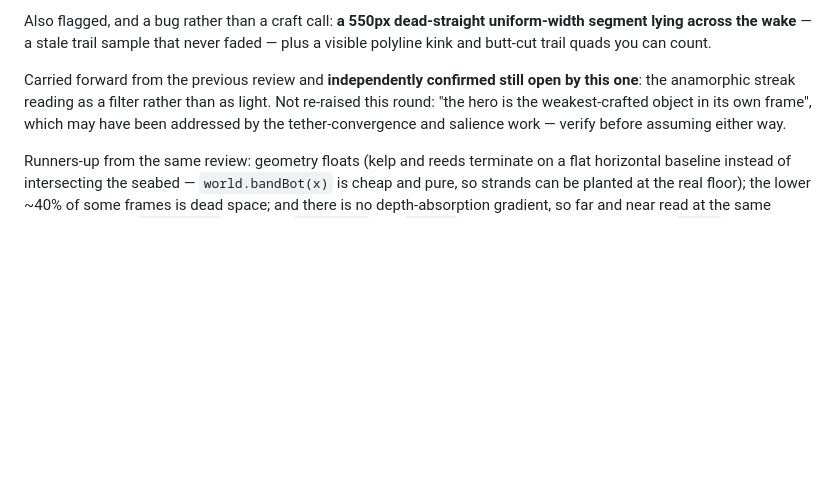
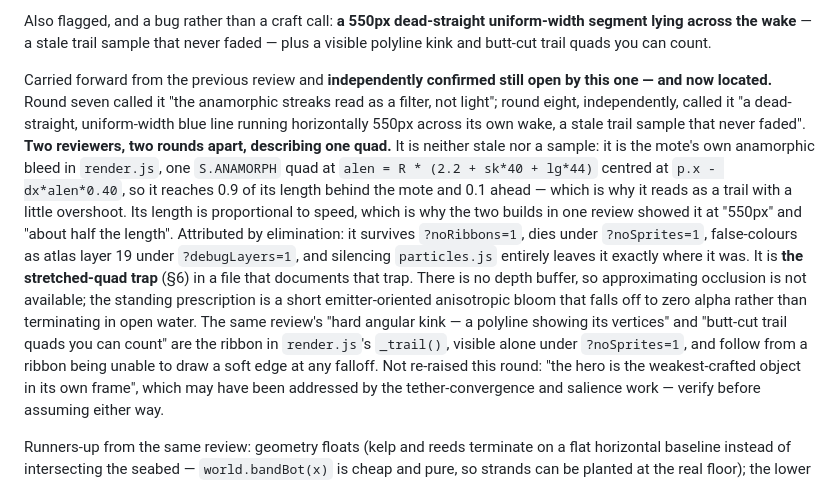
Before and after one commit to EugeneYip/lumen, a Markdown page: AI_HANDOFF.md, the part around the change. GitHub-like rendering; blank space fills up the shorter version.

Commit message:
docs: the streak two reviews flagged is one quad, and it is now located
Round seven called it "the anamorphic streaks read as a filter, not light".
Round eight, independently and without knowing that, called it "a dead-straight
uniform-width blue line running 550px across its own wake, a stale trail sample
that never faded". Two reviewers, two rounds apart, describing one quad.

Neither stale nor a sample: it is the mote's anamorphic bleed in render.js,
alen = R * (2.2 + sk*40 + lg*44) centred at p.x - dx*alen*0.40, so it reaches 0.9
of its length behind the mote and 0.1 ahead -- which is why it reads as a trail
with overshoot -- and its length scales with speed, which is why one review saw
it at "550px" on one build and "about half the length" on the other.

Attributed by elimination, not by reading code: survives ?noRibbons=1, dies under
?noSprites=1, false-colours as atlas layer 19 under ?debugLayers=1, and silencing
particles.js entirely leaves it untouched.

It is the stretched-quad trap in a file that documents that trap.

Co-Authored-By: Claude Opus 5 <noreply@anthropic.com>

```diff
--- a/AI_HANDOFF.md
+++ b/AI_HANDOFF.md
@@ -473,7 +473,27 @@ uniform-width segment lying across the wake** — a stale trail sample that neve
 faded — plus a visible polyline kink and butt-cut trail quads you can count.
 
 Carried forward from the previous review and **independently confirmed still open
-by this one**: the anamorphic streak reading as a filter rather than as light.
+by this one — and now located.** Round seven called it "the anamorphic streaks
+read as a filter, not light"; round eight, independently, called it "a
+dead-straight, uniform-width blue line running horizontally 550px across its own
+wake, a stale trail sample that never faded". **Two reviewers, two rounds apart,
+describing one quad.** It is neither stale nor a sample: it is the mote's own
+anamorphic bleed in `render.js`, one `S.ANAMORPH` quad at
+`alen = R * (2.2 + sk*40 + lg*44)` centred at `p.x - dx*alen*0.40`, so it reaches
+0.9 of its length behind the mote and 0.1 ahead — which is why it reads as a
+trail with a little overshoot. Its length is proportional to speed, which is why
+the two builds in one review showed it at "550px" and "about half the length".
+Attributed by elimination: it survives `?noRibbons=1`, dies under
+`?noSprites=1`, false-colours as atlas layer 19 under `?debugLayers=1`, and
+silencing `particles.js` entirely leaves it exactly where it was.
+It is **the stretched-quad trap** (§6) in a file that documents that trap. There
+is no depth buffer, so approximating occlusion is not available; the standing
+prescription is a short emitter-oriented anisotropic bloom that falls off to zero
+alpha rather than terminating in open water.
+The same review's "hard angular kink — a polyline showing its vertices" and
+"butt-cut trail quads you can count" are the ribbon in `render.js`'s `_trail()`,
+visible alone under `?noSprites=1`, and follow from a ribbon being unable to draw
+a soft edge at any falloff.
 Not re-raised this round: "the hero is the weakest-crafted object in its own
 frame", which may have been addressed by the tether-convergence and salience work
 — verify before assuming either way.
```
